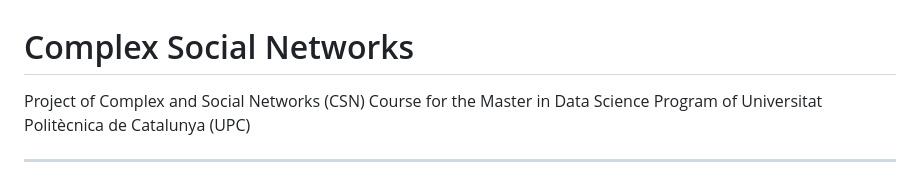
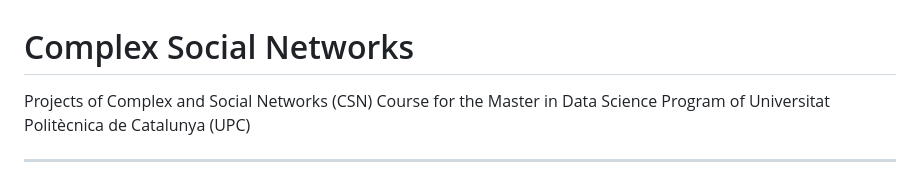
Before and after one commit to odyskypa/complex-social-networks, a Markdown page: README.md, the part around the change. Drawn GitHub-style.

```diff
--- a/README.md
+++ b/README.md
@@ -1,5 +1,5 @@
 # Complex Social Networks
-Project of Complex and Social Networks (CSN) Course for the Master in Data Science Program of Universitat Politècnica de Catalunya (UPC)
+Projects of Complex and Social Networks (CSN) Course for the Master in Data Science Program of Universitat Politècnica de Catalunya (UPC)
 ***
 
 This repository contains the proposed solutions for the projects of the `Complex Social Networks` course. Each project focuses on different aspects of network analysis, ranging from basic network models to advanced epidemic spreading simulations. Below is a detailed description of each assignment and the corresponding solutions.
```
